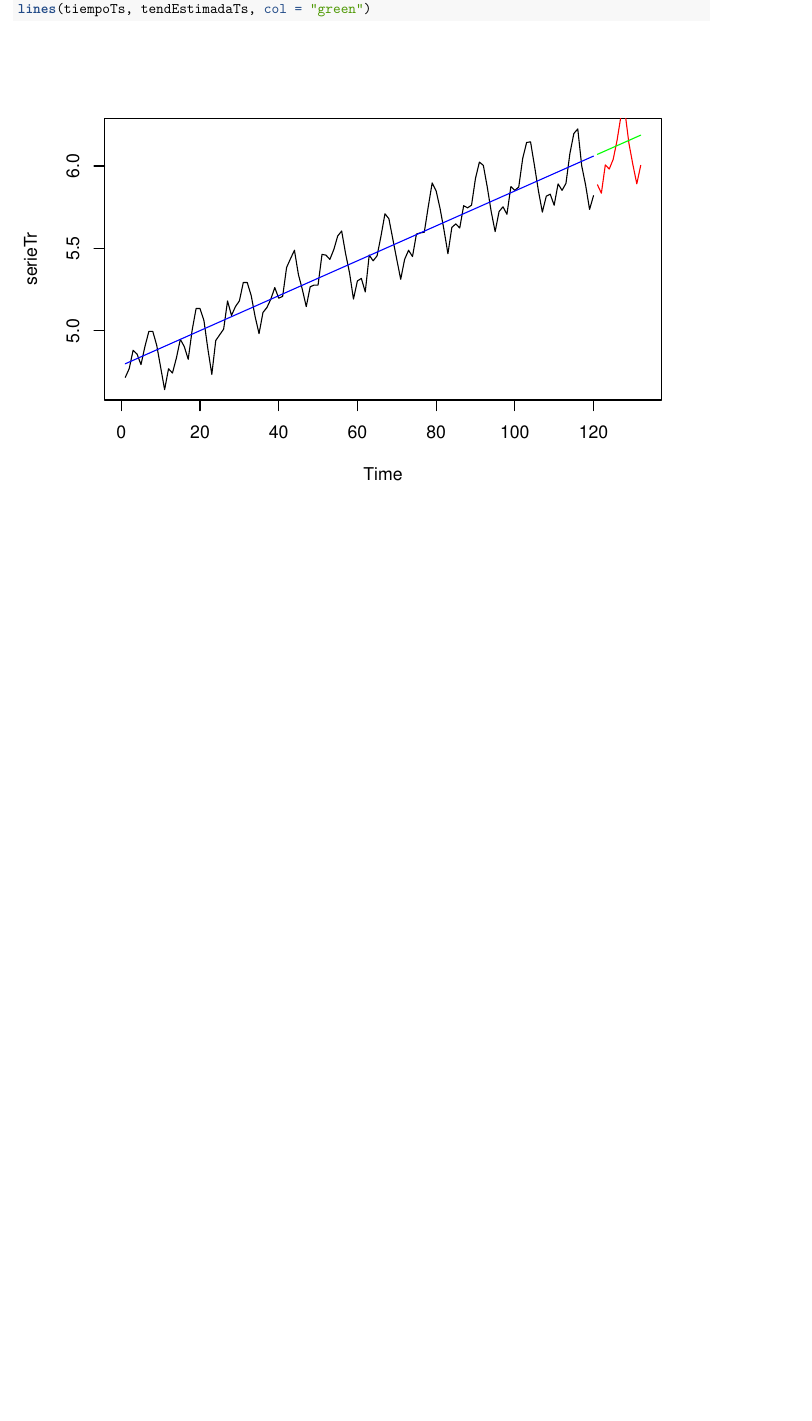
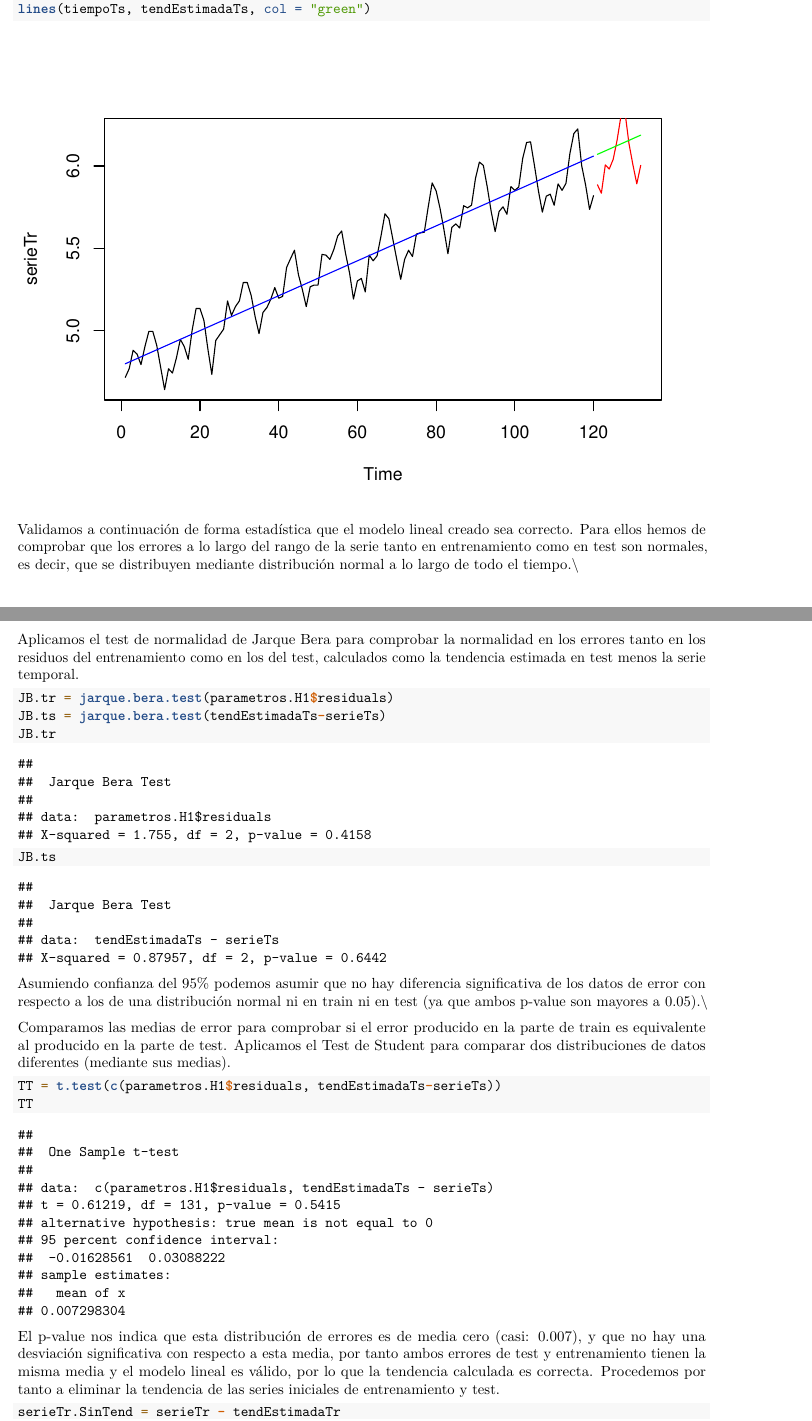
Before and after one commit to CarlosSequi/TimeSeriesGuidedPractice, an R Markdown document (pracGuiada.Rmd): part of page 6 of 6 before the commit and two parts of pages 6 and 7 of 8 after it, the two joined at a grey line, cut so that both start at the same text, the shorter picture padded with empty space. Rendered offline with R 4.5, knitr and Pandoc, then LaTeX, with nearby package versions.

Commit message:
test de Student aplicado y tendencia eliminada de la serie

````diff
--- a/pracGuiada.Rmd
+++ b/pracGuiada.Rmd
@@ -86,3 +86,29 @@ lines(tiempoTs, serieTs, col="red")
 lines(tiempoTr, tendEstimadaTr, col = "blue")
 lines(tiempoTs, tendEstimadaTs, col = "green")
 ```
+
+
+Validamos a continuación de forma estadística que el modelo lineal creado sea correcto. Para ellos hemos de comprobar que los errores a lo largo del rango de la serie tanto en entrenamiento como en test son normales, es decir, que se distribuyen mediante distribución normal a lo largo de todo el tiempo.\\
+
+Aplicamos el test de normalidad de Jarque Bera para comprobar la normalidad en los errores tanto en los residuos del entrenamiento como en los del test, calculados como la tendencia estimada en test menos la serie temporal.
+
+
+```{r}
+JB.tr = jarque.bera.test(parametros.H1$residuals)
+JB.ts = jarque.bera.test(tendEstimadaTs-serieTs)
+JB.tr
+JB.ts
+```
+
+Asumiendo confianza del 95% podemos asumir que no hay diferencia significativa de los datos de error con respecto a los de una distribución normal ni en train ni en test (ya que ambos p-value son mayores a 0.05).\\
+
+Comparamos las medias de error para comprobar si el error producido en la parte de train es equivalente al producido en la parte de test. Aplicamos el Test de Student para comparar dos distribuciones de datos diferentes (mediante sus medias).
+```{r}
+TT = t.test(c(parametros.H1$residuals, tendEstimadaTs-serieTs))
+TT
+```
+
+El p-value nos indica que esta distribución de errores es de media cero (casi: 0.007), y que no hay una desviación significativa con respecto a esta media, por tanto ambos errores de test y entrenamiento tienen la misma media y el modelo lineal es válido, por lo que la tendencia calculada es correcta. Procedemos por tanto a eliminar la tendencia de las series iniciales de entrenamiento y test.
+
+```{r}
+serieTr.SinTend = serieTr - tendEstimadaTr
````
Also changed, not shown: pracGuiada.Rmd (6 more changed lines).
